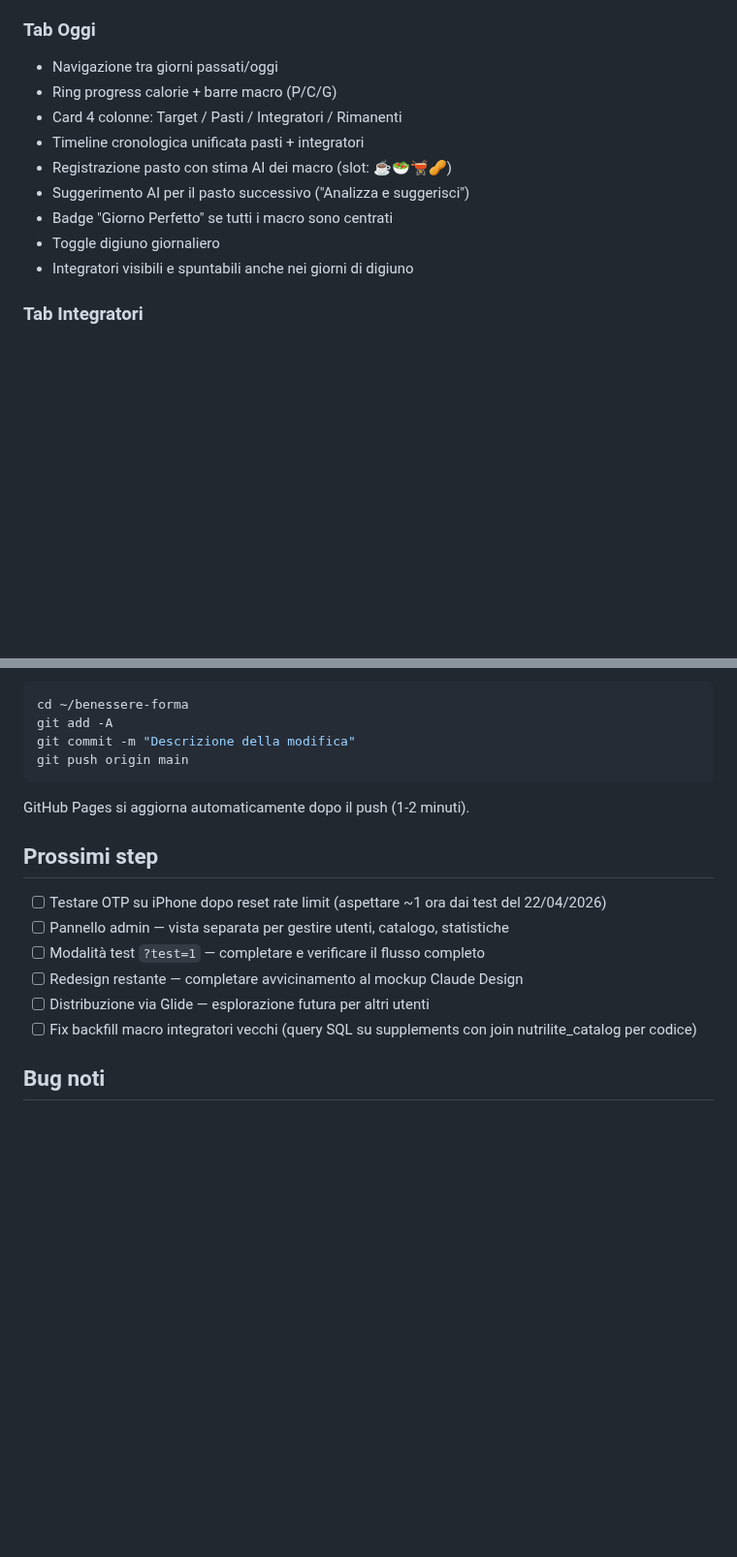
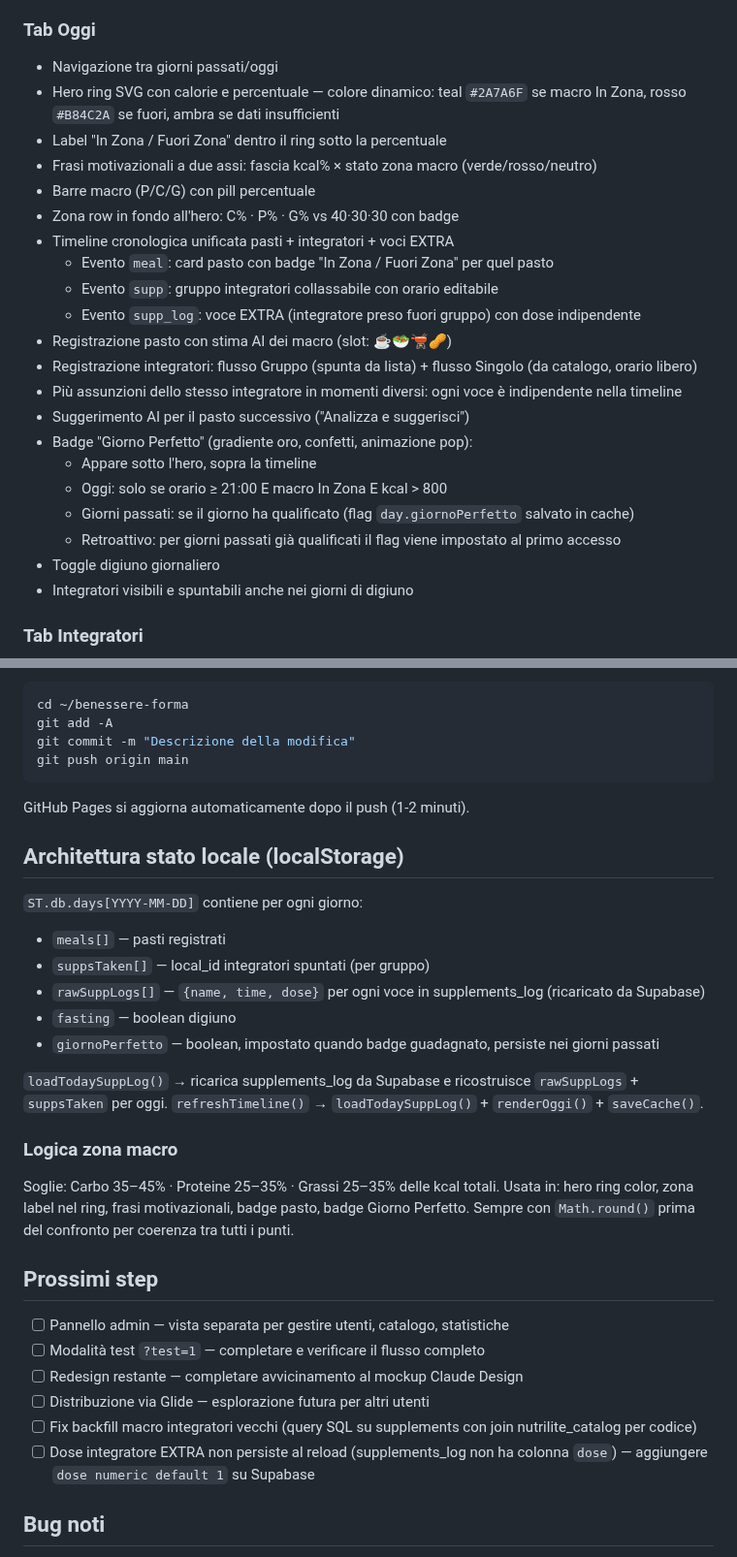
Before and after one commit to IgnazioF321621/benessere-forma, a Markdown page: CLAUDE.md, 2 parts joined by grey strips. Shown at 97% size. GitHub-like rendering; blank space fills up the shorter version.

Commit message:
Aggiorna CLAUDE.md: zona state, badge Giorno Perfetto, architettura rawSuppLogs

```diff
--- a/CLAUDE.md
+++ b/CLAUDE.md
@@ -113,12 +113,24 @@ RLS abilitata — policy: `auth.uid() = user_id`.
 
 ### Tab Oggi
 - Navigazione tra giorni passati/oggi
-- Ring progress calorie + barre macro (P/C/G)
-- Card 4 colonne: Target / Pasti / Integratori / Rimanenti
-- Timeline cronologica unificata pasti + integratori
+- Hero ring SVG con calorie e percentuale — colore dinamico: teal `#2A7A6F` se macro In Zona, rosso `#B84C2A` se fuori, ambra se dati insufficienti
+- Label "In Zona / Fuori Zona" dentro il ring sotto la percentuale
+- Frasi motivazionali a due assi: fascia kcal% × stato zona macro (verde/rosso/neutro)
+- Barre macro (P/C/G) con pill percentuale
+- Zona row in fondo all'hero: C% · P% · G% vs 40·30·30 con badge
+- Timeline cronologica unificata pasti + integratori + voci EXTRA
+  - Evento `meal`: card pasto con badge "In Zona / Fuori Zona" per quel pasto
+  - Evento `supp`: gruppo integratori collassabile con orario editabile
+  - Evento `supp_log`: voce EXTRA (integratore preso fuori gruppo) con dose indipendente
 - Registrazione pasto con stima AI dei macro (slot: ☕🥗🫕🥜)
+- Registrazione integratori: flusso Gruppo (spunta da lista) + flusso Singolo (da catalogo, orario libero)
+- Più assunzioni dello stesso integratore in momenti diversi: ogni voce è indipendente nella timeline
 - Suggerimento AI per il pasto successivo ("Analizza e suggerisci")
-- Badge "Giorno Perfetto" se tutti i macro sono centrati
+- Badge "Giorno Perfetto" (gradiente oro, confetti, animazione pop):
+  - Appare sotto l'hero, sopra la timeline
+  - Oggi: solo se orario ≥ 21:00 E macro In Zona E kcal > 800
+  - Giorni passati: se il giorno ha qualificato (flag `day.giornoPerfetto` salvato in cache)
+  - Retroattivo: per giorni passati già qualificati il flag viene impostato al primo accesso
 - Toggle digiuno giornaliero
 - Integratori visibili e spuntabili anche nei giorni di digiuno
 
@@ -151,14 +163,31 @@ git push origin main
 
 GitHub Pages si aggiorna automaticamente dopo il push (1-2 minuti).
 
+## Architettura stato locale (localStorage)
+
+`ST.db.days[YYYY-MM-DD]` contiene per ogni giorno:
+- `meals[]` — pasti registrati
+- `suppsTaken[]` — local_id integratori spuntati (per gruppo)
+- `rawSuppLogs[]` — `{name, time, dose}` per ogni voce in supplements_log (ricaricato da Supabase)
+- `fasting` — boolean digiuno
+- `giornoPerfetto` — boolean, impostato quando badge guadagnato, persiste nei giorni passati
+
+`loadTodaySuppLog()` → ricarica supplements_log da Supabase e ricostruisce `rawSuppLogs` + `suppsTaken` per oggi.
+`refreshTimeline()` → `loadTodaySuppLog()` + `renderOggi()` + `saveCache()`.
+
+### Logica zona macro
+Soglie: Carbo 35–45% · Proteine 25–35% · Grassi 25–35% delle kcal totali.
+Usata in: hero ring color, zona label nel ring, frasi motivazionali, badge pasto, badge Giorno Perfetto.
+Sempre con `Math.round()` prima del confronto per coerenza tra tutti i punti.
+
 ## Prossimi step
 
-- [ ] Testare OTP su iPhone dopo reset rate limit (aspettare ~1 ora dai test del 22/04/2026)
 - [ ] Pannello admin — vista separata per gestire utenti, catalogo, statistiche
 - [ ] Modalità test `?test=1` — completare e verificare il flusso completo
 - [ ] Redesign restante — completare avvicinamento al mockup Claude Design
 - [ ] Distribuzione via Glide — esplorazione futura per altri utenti
 - [ ] Fix backfill macro integratori vecchi (query SQL su supplements con join nutrilite_catalog per codice)
+- [ ] Dose integratore EXTRA non persiste al reload (supplements_log non ha colonna `dose`) — aggiungere `dose numeric default 1` su Supabase
 
 ## Bug noti
 
```
